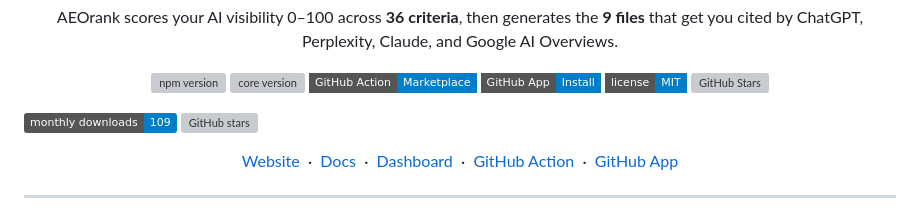
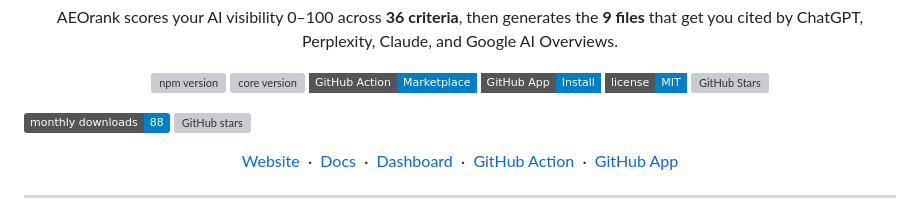
Before and after one commit to vinpatel/aeorank, a Markdown page: README.md, the part around the change. Rendered like a GitHub page; badges without logos; grey boxes are pictures that could not be loaded.

Commit message:
chore: update social proof stats [skip ci]

```diff
--- a/README.md
+++ b/README.md
@@ -18,7 +18,7 @@
 </p>
 
 <!-- STATS_START -->
-![npm downloads](https://img.shields.io/badge/monthly%20downloads-109-blue)
+![npm downloads](https://img.shields.io/badge/monthly%20downloads-88-blue)
 ![GitHub stars](https://img.shields.io/github/stars/vinpatel/aeorank?style=social)
 <!-- STATS_END -->
 
```
